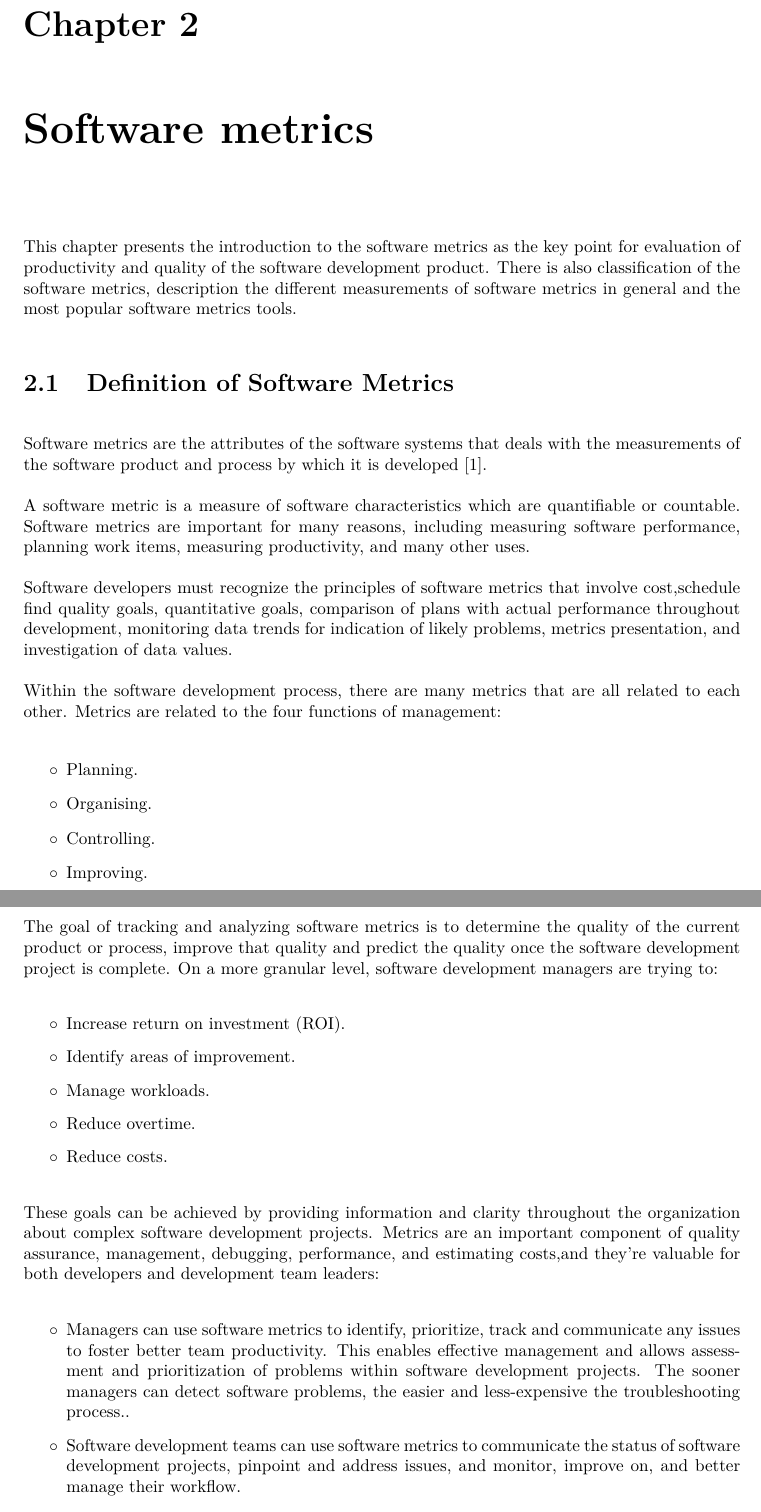
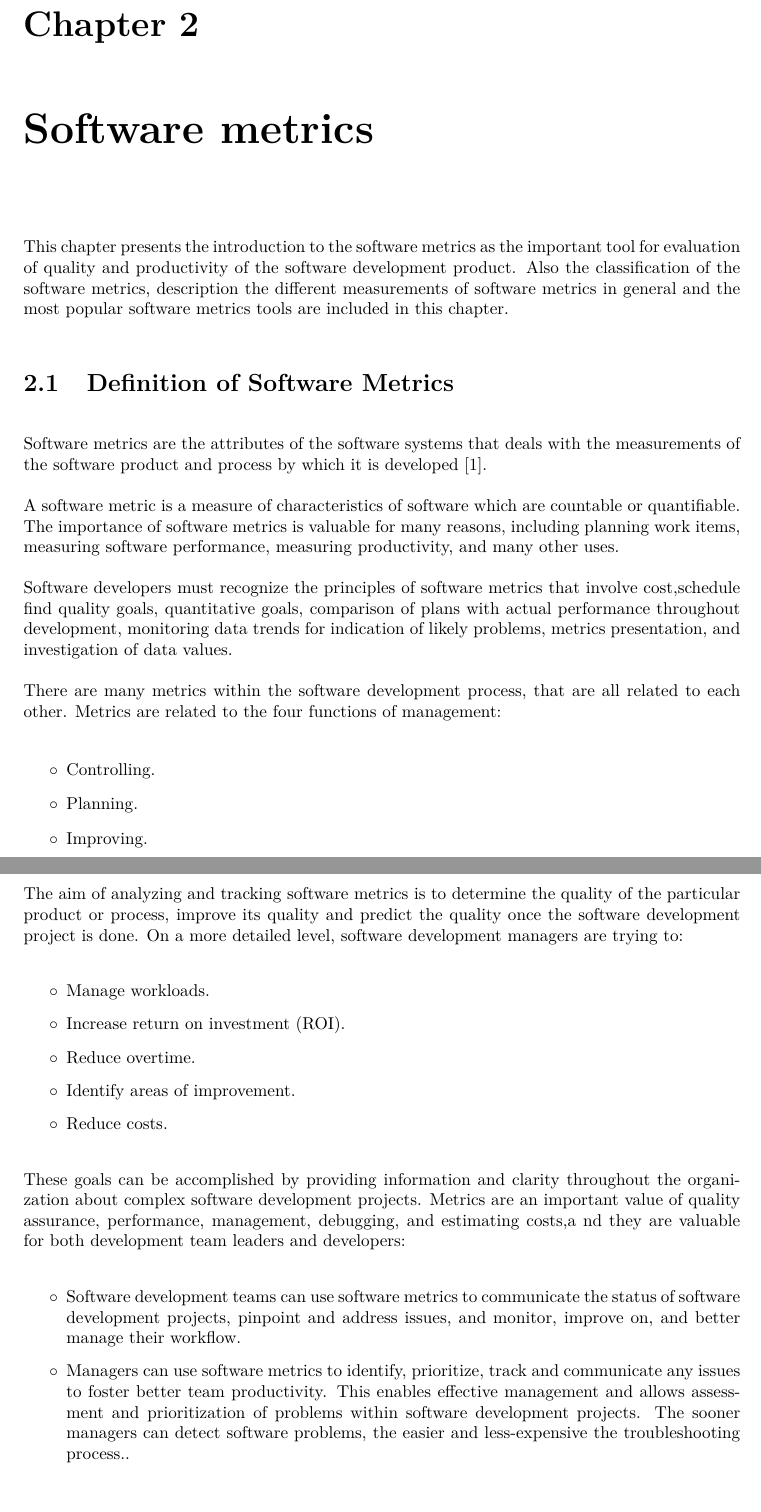
Before and after one commit to ferenciek/thesis, a LaTeX thesis (ThesisLatex/main.tex, which reads ThesisLatex/software_metrics.tex): two parts of pages 6 and 7 of 43, joined at a grey line, cut so that both start at the same text. Compiled offline with pdfLaTeX.

Commit message:
some fixes of 2d chapter

```diff
--- a/ThesisLatex/software_metrics.tex
+++ b/ThesisLatex/software_metrics.tex
@@ -1,44 +1,44 @@
-This chapter presents the introduction to the software metrics as the key point for evaluation of productivity and quality of the software development product. There is also classification of the software metrics, description the different measurements of software metrics in general and the most popular software metrics tools.
+This chapter presents the introduction to the software metrics as the important tool for evaluation of quality and productivity of the software development product. Also the classification of the software metrics, description the different measurements of software metrics in general and the most popular software metrics tools are included in this chapter.
 
 
 \section{Definition of Software Metrics}
 
 Software metrics are the attributes of the software systems that deals with the measurements of the software product and process by which it is developed~\cite{metrix}.
 
-A software metric is a measure of software characteristics which are quantifiable or countable. Software metrics are important for many reasons, including measuring software performance, planning work items, measuring productivity, and many other uses.
+A software metric is a measure of characteristics of software which are countable or quantifiable. The importance of software metrics is valuable for many reasons, including planning work items, measuring software performance, measuring productivity, and many other uses.
 
 Software developers must recognize the principles of software metrics that involve cost,schedule find quality goals, quantitative goals, comparison of plans with actual performance throughout development, monitoring data trends for indication of likely problems, metrics presentation, and investigation of data values.
 
-Within the software development process, there are many metrics that are all related to each other. Metrics are related to the four functions of management:
+There are many metrics within the software development process, that are all related to each other. Metrics are related to the four functions of management:
 
 \begin{itemize}
+	\item Controlling.
 	\item Planning.
+	\item Improving.
 	\item Organising.
-	\item Controlling.
-	\item Improving.
 \end{itemize}
 
-The goal of tracking and analyzing software metrics is to determine the quality of the current product or process, improve that quality and predict the quality once the software development project is complete. On a more granular level, software development managers are trying to:
+The aim of analyzing and tracking software metrics is to determine the quality of the particular product or process, improve its quality and predict the quality once the software development project is done. On a more detailed level, software development managers are trying to:
 
 \begin{itemize}
+	\item Manage workloads.
 	\item Increase return on investment (ROI).
+	\item Reduce overtime.
 	\item Identify areas of improvement.
-	\item Manage workloads.
-	\item Reduce overtime.
 	\item Reduce costs.
 \end{itemize}
 
-These goals can be achieved by providing information and clarity throughout the organization about complex software development projects. Metrics are an important component of quality assurance, management, debugging, performance, and estimating costs,and they’re valuable for both developers and development team leaders:
+These goals can be accomplished by providing information and clarity throughout the organization about complex software development projects. Metrics are an important value of quality assurance, performance, management, debugging, and estimating costs,a nd they are valuable for both development team leaders and developers:
 
 \begin{itemize}
+	\item Software development teams can use software metrics to communicate the status of
+	software development projects, pinpoint and address issues, and monitor, improve on,
+	and better manage their workflow.
 	\item Managers can use software metrics to identify, prioritize, track and communicate any
 	issues to foster better team productivity. This enables effective management and allows
 	assessment and prioritization of problems within software development projects. The
 	sooner managers can detect software problems, the easier and less-expensive the
 	troubleshooting process..
-	\item Software development teams can use software metrics to communicate the status of
-	software development projects, pinpoint and address issues, and monitor, improve on,
-	and better manage their workflow.
 \end{itemize}
 
 Software metrics offer an assessment of the impact of decisions made during software development projects. This helps managers assess and prioritize objectives and performance goals.
```
Also changed, not shown: ThesisLatex/main.pdf, 2 other files.
